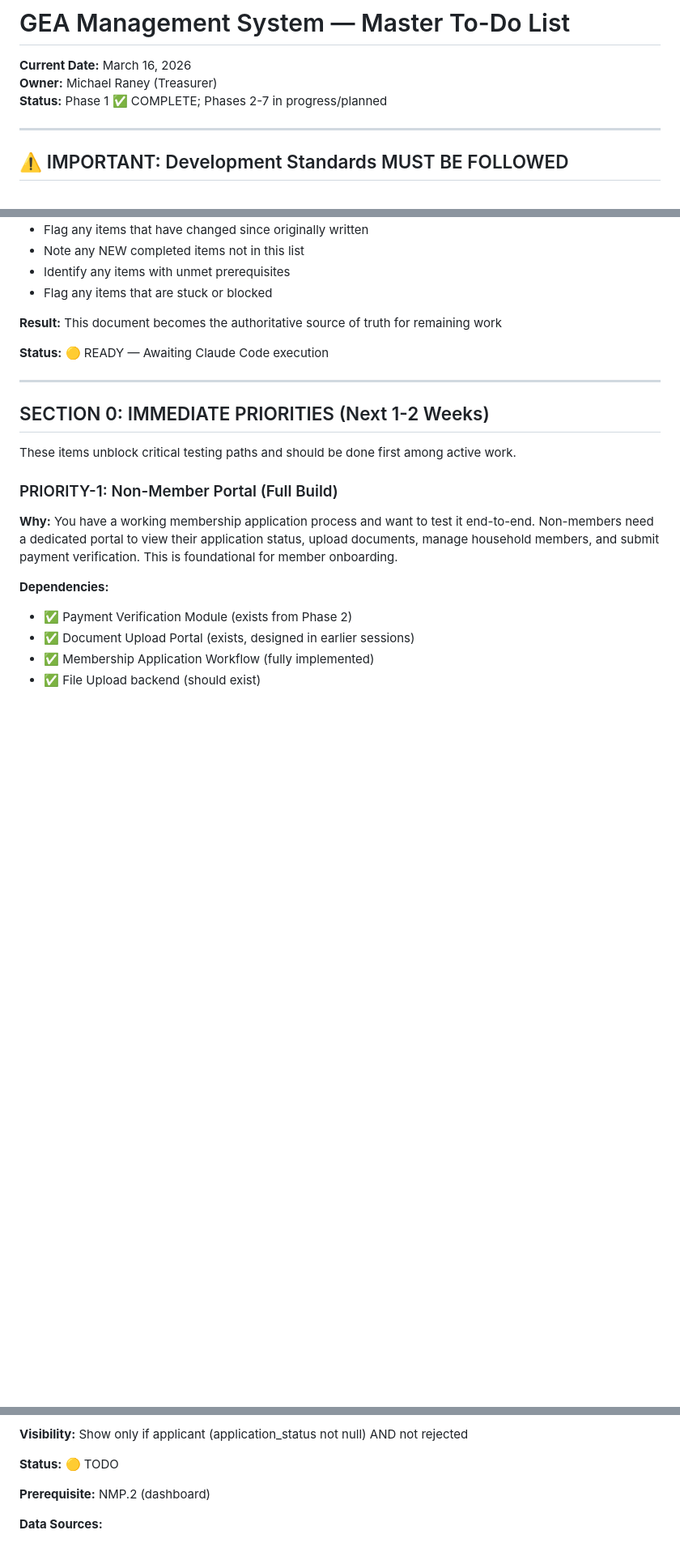
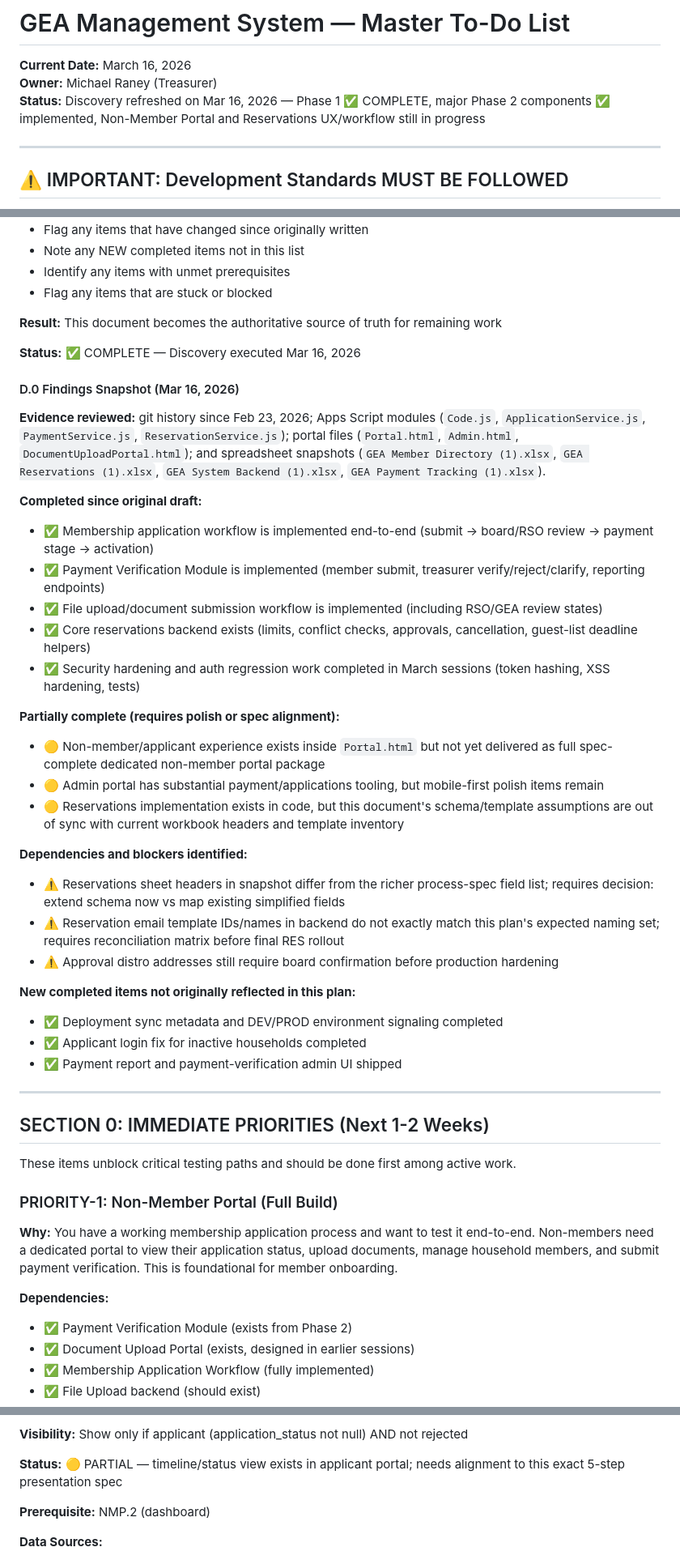
Before and after one commit to geabotswana/gea-website, a Markdown page: GEA_MASTER_TODO_20260316.md, 3 parts joined by grey strips. Shown at 81% size. Drawn GitHub-style; blank space fills up the shorter version.

Commit message:
docs: execute D.0 discovery and refresh master todo statuses

```diff
--- a/GEA_MASTER_TODO_20260316.md
+++ b/GEA_MASTER_TODO_20260316.md
@@ -2,7 +2,7 @@
 
 **Current Date:** March 16, 2026
 **Owner:** Michael Raney (Treasurer)
-**Status:** Phase 1 ✅ COMPLETE; Phases 2-7 in progress/planned
+**Status:** Discovery refreshed on Mar 16, 2026 — Phase 1 ✅ COMPLETE, major Phase 2 components ✅ implemented, Non-Member Portal and Reservations UX/workflow still in progress
 
 ---
 
@@ -56,7 +56,33 @@ This document establishes **mandatory standards** for:
 
 **Result:** This document becomes the authoritative source of truth for remaining work
 
-**Status:** 🟡 READY — Awaiting Claude Code execution
+**Status:** ✅ COMPLETE — Discovery executed Mar 16, 2026
+
+#### D.0 Findings Snapshot (Mar 16, 2026)
+
+**Evidence reviewed:** git history since Feb 23, 2026; Apps Script modules (`Code.js`, `ApplicationService.js`, `PaymentService.js`, `ReservationService.js`); portal files (`Portal.html`, `Admin.html`, `DocumentUploadPortal.html`); and spreadsheet snapshots (`GEA Member Directory (1).xlsx`, `GEA Reservations (1).xlsx`, `GEA System Backend (1).xlsx`, `GEA Payment Tracking (1).xlsx`).
+
+**Completed since original draft:**
+- ✅ Membership application workflow is implemented end-to-end (submit → board/RSO review → payment stage → activation)
+- ✅ Payment Verification Module is implemented (member submit, treasurer verify/reject/clarify, reporting endpoints)
+- ✅ File upload/document submission workflow is implemented (including RSO/GEA review states)
+- ✅ Core reservations backend exists (limits, conflict checks, approvals, cancellation, guest-list deadline helpers)
+- ✅ Security hardening and auth regression work completed in March sessions (token hashing, XSS hardening, tests)
+
+**Partially complete (requires polish or spec alignment):**
+- 🟡 Non-member/applicant experience exists inside `Portal.html` but not yet delivered as full spec-complete dedicated non-member portal package
+- 🟡 Admin portal has substantial payment/applications tooling, but mobile-first polish items remain
+- 🟡 Reservations implementation exists in code, but this document's schema/template assumptions are out of sync with current workbook headers and template inventory
+
+**Dependencies and blockers identified:**
+- ⚠️ Reservations sheet headers in snapshot differ from the richer process-spec field list; requires decision: extend schema now vs map existing simplified fields
+- ⚠️ Reservation email template IDs/names in backend do not exactly match this plan's expected naming set; requires reconciliation matrix before final RES rollout
+- ⚠️ Approval distro addresses still require board confirmation before production hardening
+
+**New completed items not originally reflected in this plan:**
+- ✅ Deployment sync metadata and DEV/PROD environment signaling completed
+- ✅ Applicant login fix for inactive households completed
+- ✅ Payment report and payment-verification admin UI shipped
 
 ---
 
@@ -159,7 +185,7 @@ These items unblock critical testing paths and should be done first among active
 
 **Visibility:** Show only if applicant (application_status not null) AND not rejected
 
-**Status:** 🟡 TODO
+**Status:** 🟡 PARTIAL — timeline/status view exists in applicant portal; needs alignment to this exact 5-step presentation spec
 
 **Prerequisite:** NMP.2 (dashboard)
 
```
Also changed, not shown: other parts of GEA_MASTER_TODO_20260316.md (+12 -12 lines).
